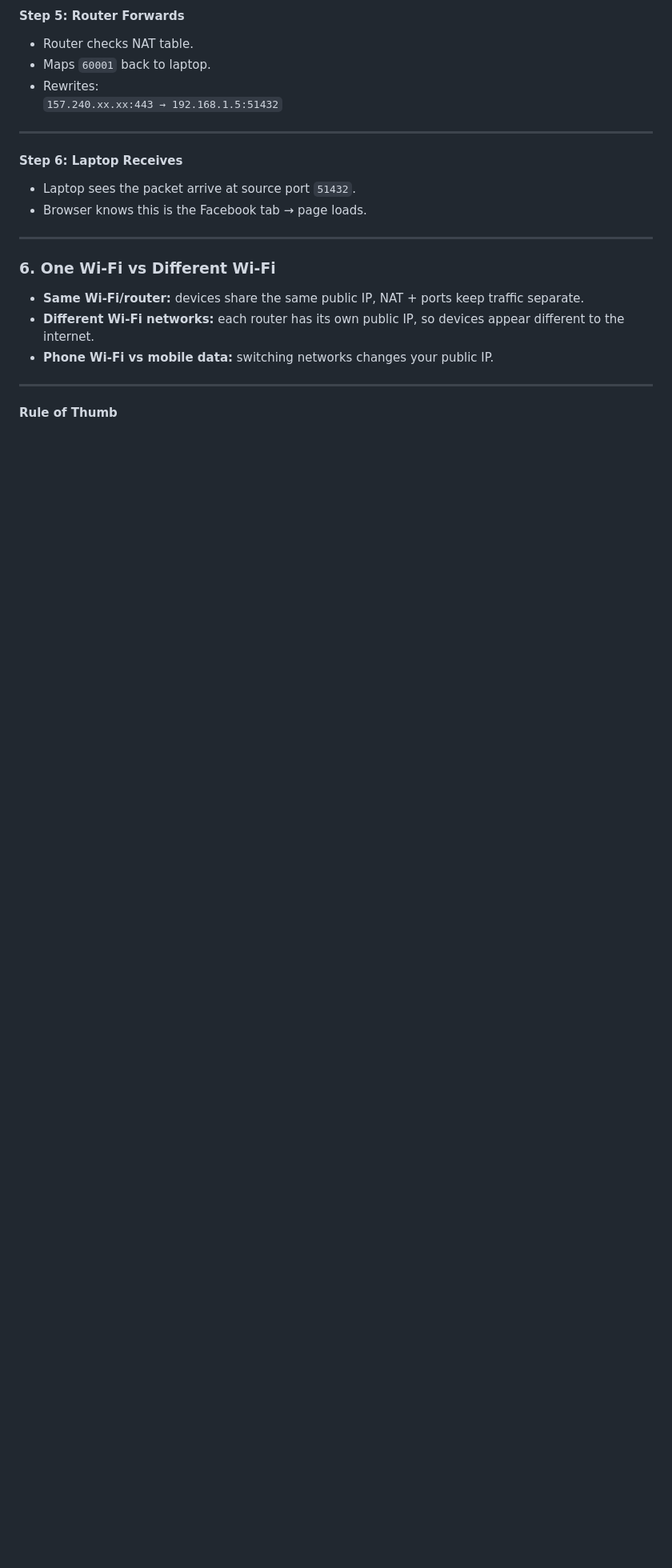
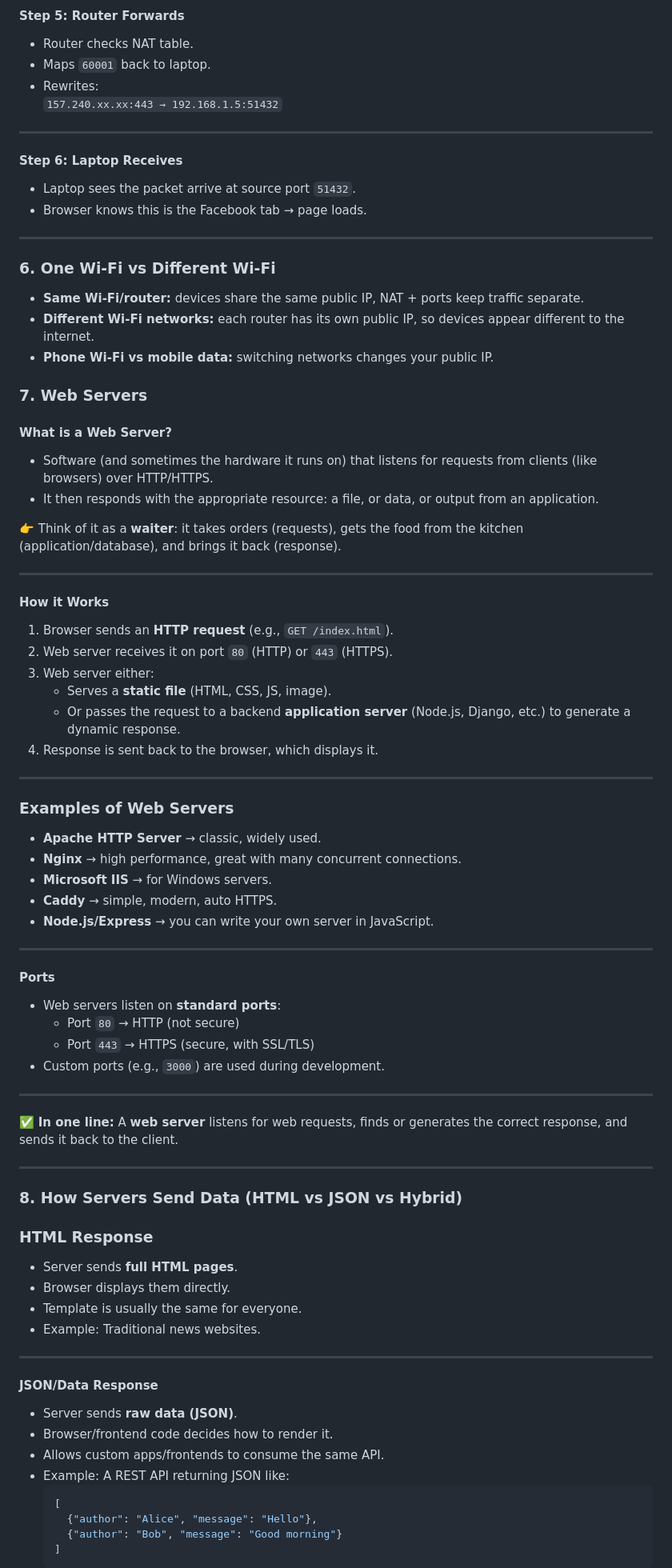
Before and after one commit to Hemanth-05/fall2025-learning-log, a Markdown page: JavaScript/2025-09-05.md, the part around the change printed below. Shown: that part at 80% size. GitHub-like rendering; blank space fills up the shorter version.

Commit message:
Updated the file and included information about web servers

````diff
--- a/JavaScript/2025-09-05.md
+++ b/JavaScript/2025-09-05.md
@@ -94,6 +94,66 @@
 - **Different Wi-Fi networks:** each router has its own public IP, so devices appear different to the internet.
 - **Phone Wi-Fi vs mobile data:** switching networks changes your public IP.
 
+### 7. Web Servers
+
+#### What is a Web Server?
+- Software (and sometimes the hardware it runs on) that listens for requests from clients (like browsers) over HTTP/HTTPS.
+- It then responds with the appropriate resource: a file, or data, or output from an application.
+
+👉 Think of it as a **waiter**: it takes orders (requests), gets the food from the kitchen (application/database), and brings it back (response).
+
 ---
 
-**Rule of Thumb**
+#### How it Works
+1. Browser sends an **HTTP request** (e.g., `GET /index.html`).
+2. Web server receives it on port `80` (HTTP) or `443` (HTTPS).
+3. Web server either:
+   - Serves a **static file** (HTML, CSS, JS, image).
+   - Or passes the request to a backend **application server** (Node.js, Django, etc.) to generate a dynamic response.
+4. Response is sent back to the browser, which displays it.
+
+---
+
+### Examples of Web Servers
+- **Apache HTTP Server** → classic, widely used.
+- **Nginx** → high performance, great with many concurrent connections.
+- **Microsoft IIS** → for Windows servers.
+- **Caddy** → simple, modern, auto HTTPS.
+- **Node.js/Express** → you can write your own server in JavaScript.
+
+---
+
+#### Ports
+- Web servers listen on **standard ports**:
+  - Port `80` → HTTP (not secure)
+  - Port `443` → HTTPS (secure, with SSL/TLS)
+- Custom ports (e.g., `3000`) are used during development.
+
+---
+
+✅ **In one line:** A **web server** listens for web requests, finds or generates the correct response, and sends it back to the client.
+
+---
+
+### 8. How Servers Send Data (HTML vs JSON vs Hybrid)
+
+### HTML Response
+- Server sends **full HTML pages**.
+- Browser displays them directly.
+- Template is usually the same for everyone.
+- Example: Traditional news websites.
+
+---
+
+#### JSON/Data Response
+- Server sends **raw data (JSON)**.
+- Browser/frontend code decides how to render it.
+- Allows custom apps/frontends to consume the same API.
+- Example: A REST API returning JSON like:
+  ```json
+  [
+    {"author": "Alice", "message": "Hello"},
+    {"author": "Bob", "message": "Good morning"}
+  ]
+  ```
+
````
Also changed, not shown: other parts of JavaScript/2025-09-05.md (+30 -1 lines).
